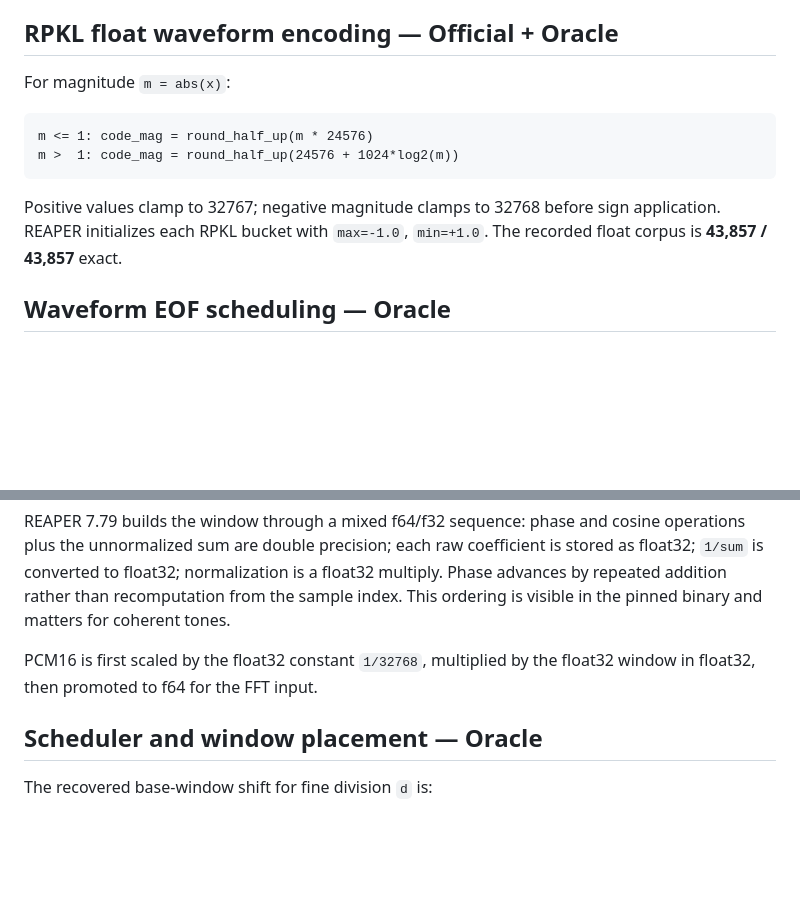
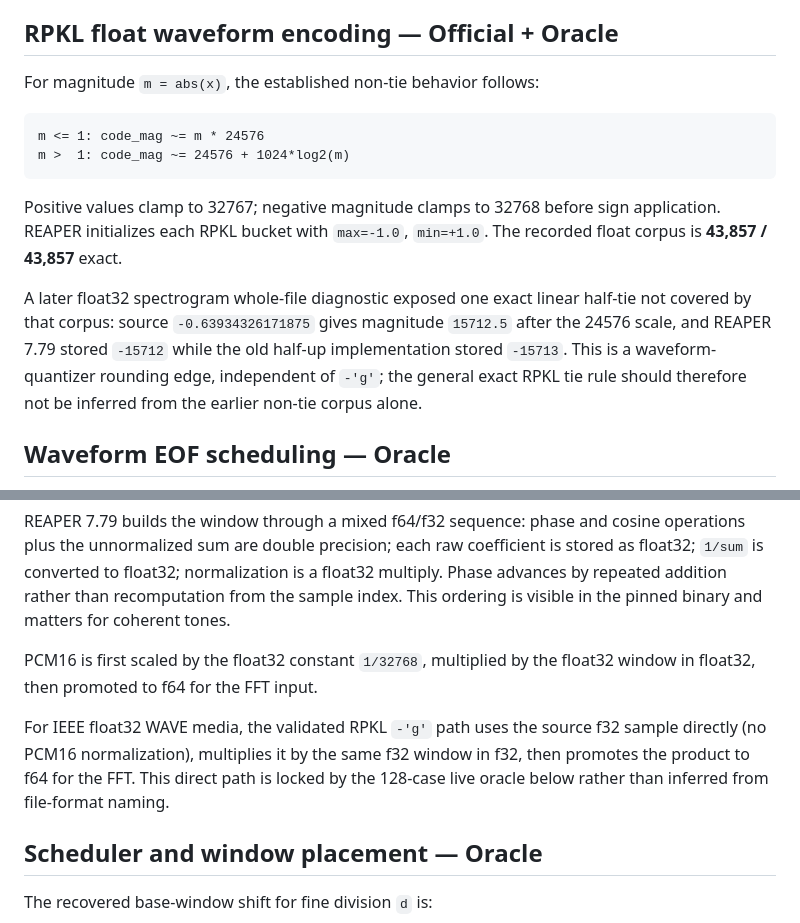
Before and after one commit to zkamiyama/libreapeaks, a Markdown page: docs/REVERSE_ENGINEERING.md, 2 parts joined by grey strips. Rendered like a GitHub page; blank space fills up the shorter version.

````diff
--- a/docs/REVERSE_ENGINEERING.md
+++ b/docs/REVERSE_ENGINEERING.md
@@ -129,16 +129,23 @@ PCM24 corpus gives **50,000 / 50,000** exact buckets.
 
 ## RPKL float waveform encoding — Official + Oracle
 
-For magnitude `m = abs(x)`:
+For magnitude `m = abs(x)`, the established non-tie behavior follows:
 
 ```text
-m <= 1: code_mag = round_half_up(m * 24576)
-m >  1: code_mag = round_half_up(24576 + 1024*log2(m))
+m <= 1: code_mag ~= m * 24576
+m >  1: code_mag ~= 24576 + 1024*log2(m)
 ```
 
 Positive values clamp to 32767; negative magnitude clamps to 32768 before sign
 application. REAPER initializes each RPKL bucket with `max=-1.0`, `min=+1.0`.
 The recorded float corpus is **43,857 / 43,857** exact.
+
+A later float32 spectrogram whole-file diagnostic exposed one exact linear
+half-tie not covered by that corpus: source `-0.63934326171875` gives magnitude
+`15712.5` after the 24576 scale, and REAPER 7.79 stored `-15712` while the old
+half-up implementation stored `-15713`. This is a waveform-quantizer rounding
+edge, independent of `-'g'`; the general exact RPKL tie rule should therefore
+not be inferred from the earlier non-tie corpus alone.
 
 ## Waveform EOF scheduling — Oracle
 
@@ -250,6 +257,11 @@ for coherent tones.
 PCM16 is first scaled by the float32 constant `1/32768`, multiplied by the
 float32 window in float32, then promoted to f64 for the FFT input.
 
+For IEEE float32 WAVE media, the validated RPKL `-'g'` path uses the source f32
+sample directly (no PCM16 normalization), multiplies it by the same f32 window
+in f32, then promotes the product to f64 for the FFT. This direct path is locked
+by the 128-case live oracle below rather than inferred from file-format naming.
+
 ## Scheduler and window placement — Oracle
 
 The recovered base-window shift for fine division `d` is:
````
Also changed, not shown: other parts of docs/REVERSE_ENGINEERING.md (+36 -18 lines).
